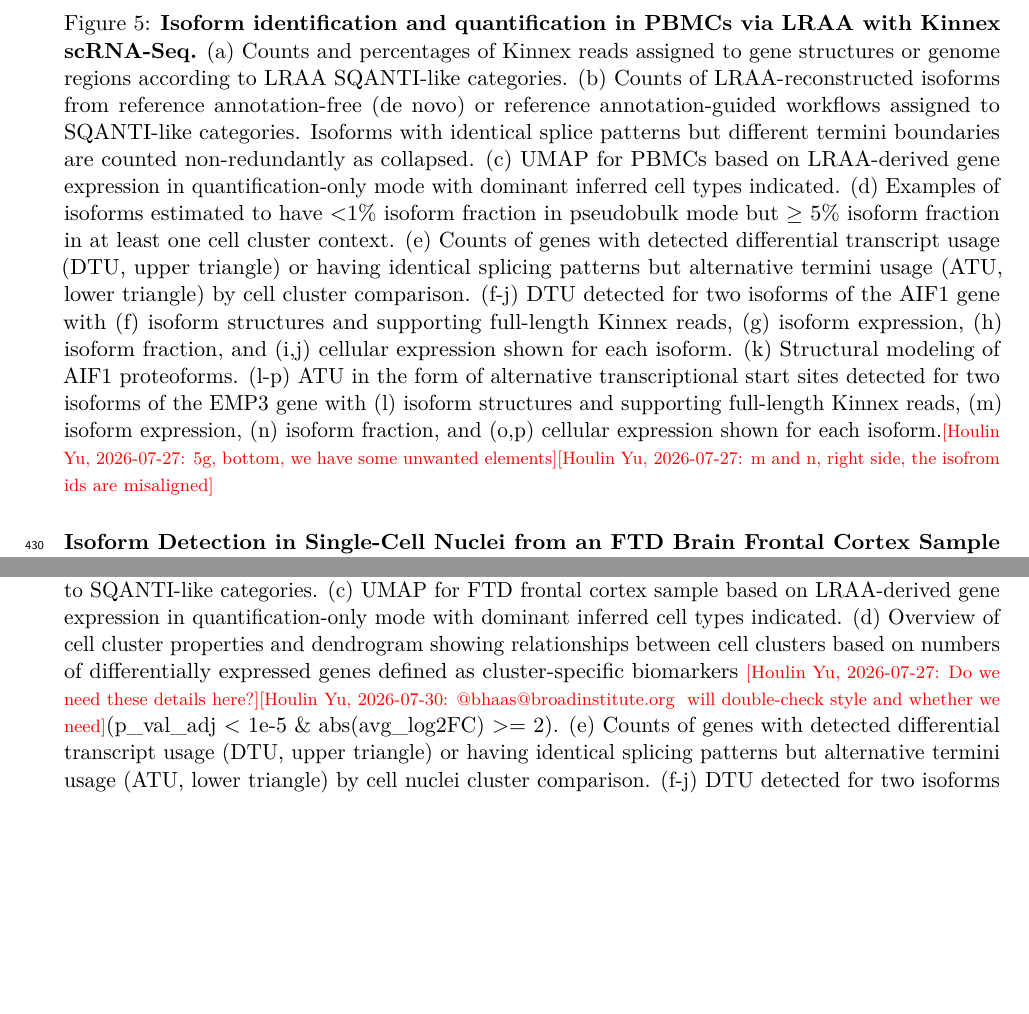
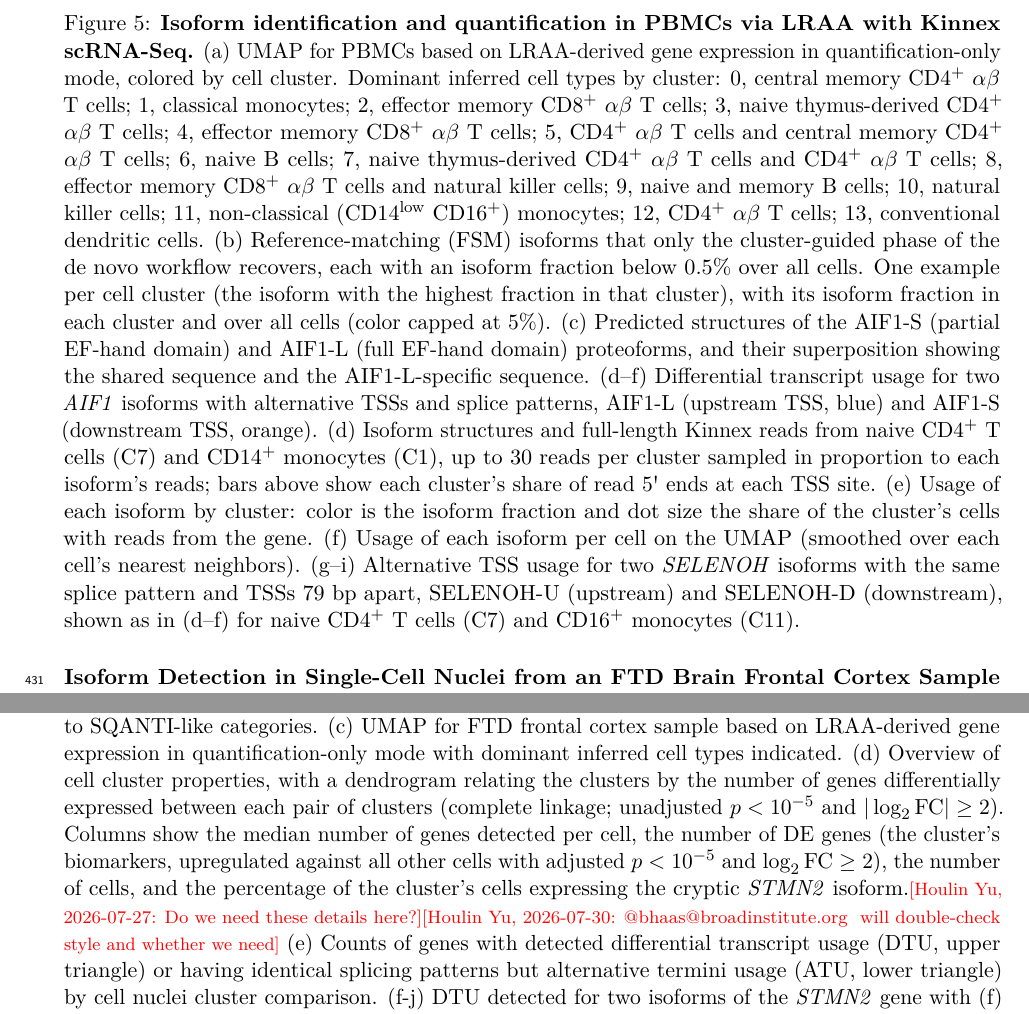
Before and after one commit to MethodsDev/LRAA-paper-LaTeX, a LaTeX document (main.tex, which reads sections/results.tex): two parts of pages 19 and 22 of 59, joined at a grey line, cut so that both start at the same text, the shorter picture padded with empty space. Compiled offline with pdfLaTeX.

Commit message:
Fig 5 assembled from repo panels; legend rewritten for the new layout; Fig 6d legend corrected
- Fig 5: figures/main/Fig5.pdf (built by the analysis repo's __PaperFigs/main_figs/Fig5.tex;
  make sync-figs copies it). Panels: UMAP, FSM-recovered heatmap, AIF1 structure, AIF1 and
  SELENOH blocks. The old 5a/b move to a supplementary figure (their text kept in a comment);
  the DTU/ATU matrix (old 5e) is dropped. The UMAP legend carries the cell-type key.
- Fig 6d legend: the dendrogram uses pairwise DE genes at unadjusted p < 1e-5 and
  |log2FC| >= 2; the DE-gene column counts one-vs-all upregulated markers at adjusted p.
- figures/fixed/: supplied Fig 5 UMAP and AIF1 structure, Fig 6 UMAP.

Co-Authored-By: Claude Opus 5.5 <noreply@anthropic.com>

```diff
--- a/sections/results.tex
+++ b/sections/results.tex
@@ -107,6 +107,8 @@ These findings motivated us to systematically investigate the landscape of novel
 \end{center}
 
-\captionof{figure}{\textbf{Isoform identification and quantification in PBMCs via LRAA with Kinnex scRNA-Seq.} (a) Counts and percentages of Kinnex reads assigned to gene structures or genome regions according to LRAA SQANTI-like categories. (b) Counts of LRAA-reconstructed isoforms from reference annotation-free (de novo) or reference annotation-guided workflows assigned to SQANTI-like categories. Isoforms with identical splice patterns but different termini boundaries are counted non-redundantly as collapsed. (c) UMAP for PBMCs based on LRAA-derived gene expression in quantification-only mode with dominant inferred cell types indicated. (d) Examples of isoforms estimated to have \textless1\% isoform fraction in pseudobulk mode but ≥ 5\% isoform fraction in at least one cell cluster context. (e) Counts of genes with detected differential transcript usage (DTU, upper triangle) or having identical splicing patterns but alternative termini usage (ATU, lower triangle) by cell cluster comparison. (f-j) DTU detected for two isoforms of the AIF1 gene with (f) isoform structures and supporting full-length Kinnex reads, (g) isoform expression, (h) isoform fraction, and (i,j) cellular expression shown for each isoform. (k) Structural modeling of AIF1 proteoforms. (l-p) ATU in the form of alternative transcriptional start sites detected for two isoforms of the EMP3 gene with (l) isoform structures and supporting full-length Kinnex reads, (m) isoform expression, (n) isoform fraction, and (o,p) cellular expression shown for each isoform.\doccomment{Houlin Yu}{2026-07-27}{5g, bottom, we have some unwanted elements}\doccomment{Houlin Yu}{2026-07-27}{m and n, right side, the isofrom ids are misaligned}}\label{fig:5}
+% Former Fig 5a,b text, for the new supplementary figure of read and isoform categories (PBMC and FTD):
+% (a) Counts and percentages of Kinnex reads assigned to gene structures or genome regions according to LRAA SQANTI-like categories. (b) Counts of LRAA-reconstructed isoforms from reference annotation-free (de novo) or reference annotation-guided workflows assigned to SQANTI-like categories. Isoforms with identical splice patterns but different termini boundaries are counted non-redundantly as collapsed.
+\captionof{figure}{\textbf{Isoform identification and quantification in PBMCs via LRAA with Kinnex scRNA-Seq.} (a) UMAP for PBMCs based on LRAA-derived gene expression in quantification-only mode, colored by cell cluster. Dominant inferred cell types by cluster: 0, central memory CD4\textsuperscript{+} $\alpha\beta$ T cells; 1, classical monocytes; 2, effector memory CD8\textsuperscript{+} $\alpha\beta$ T cells; 3, naive thymus-derived CD4\textsuperscript{+} $\alpha\beta$ T cells; 4, effector memory CD8\textsuperscript{+} $\alpha\beta$ T cells; 5, CD4\textsuperscript{+} $\alpha\beta$ T cells and central memory CD4\textsuperscript{+} $\alpha\beta$ T cells; 6, naive B cells; 7, naive thymus-derived CD4\textsuperscript{+} $\alpha\beta$ T cells and CD4\textsuperscript{+} $\alpha\beta$ T cells; 8, effector memory CD8\textsuperscript{+} $\alpha\beta$ T cells and natural killer cells; 9, naive and memory B cells; 10, natural killer cells; 11, non-classical (CD14\textsuperscript{low} CD16\textsuperscript{+}) monocytes; 12, CD4\textsuperscript{+} $\alpha\beta$ T cells; 13, conventional dendritic cells. (b) Reference-matching (FSM) isoforms that only the cluster-guided phase of the de novo workflow recovers, each with an isoform fraction below 0.5\% over all cells. One example per cell cluster (the isoform with the highest fraction in that cluster), with its isoform fraction in each cluster and over all cells (color capped at 5\%). (c) Predicted structures of the AIF1-S (partial EF-hand domain) and AIF1-L (full EF-hand domain) proteoforms, and their superposition showing the shared sequence and the AIF1-L-specific sequence. (d--f) Differential transcript usage for two \emph{AIF1} isoforms with alternative TSSs and splice patterns, AIF1-L (upstream TSS, blue) and AIF1-S (downstream TSS, orange). (d) Isoform structures and full-length Kinnex reads from naive CD4\textsuperscript{+} T cells (C7) and CD14\textsuperscript{+} monocytes (C1), up to 30 reads per cluster sampled in proportion to each isoform's reads; bars above show each cluster's share of read 5\textquotesingle{} ends at each TSS site. (e) Usage of each isoform by cluster: color is the isoform fraction and dot size the share of the cluster's cells with reads from the gene. (f) Usage of each isoform per cell on the UMAP (smoothed over each cell's nearest neighbors). (g--i) Alternative TSS usage for two \emph{SELENOH} isoforms with the same splice pattern and TSSs 79 bp apart, SELENOH-U (upstream) and SELENOH-D (downstream), shown as in (d--f) for naive CD4\textsuperscript{+} T cells (C7) and CD16\textsuperscript{+} monocytes (C11).}\label{fig:5}
 
 \paragraph{Isoform Detection in Single-Cell Nuclei from an FTD Brain Frontal Cortex Sample}\label{isoform-detection-in-single-cell-nuclei-from-an-ftd-brain-frontal-cortex-sample}
 
@@ -128,4 +130,4 @@ We applied the same proteoform analysis pipeline to FTD brain frontal cortex sam
 \pandocbounded{\includegraphics{figures/docx_export/Fig6.png}}
 \end{center}
 
-\captionof{figure}{Isoform identification and quantification in an FTD brain frontal cortex via LRAA with Kinnex snRNA-Seq. (a) Counts and percentages of Kinnex reads assigned to gene structures or genome regions according to LRAA SQANTI-like categories. (b) Counts of LRAA-reconstructed isoforms from reference annotation-free (de novo) or reference annotation-guided workflows assigned to SQANTI-like categories. (c) UMAP for FTD frontal cortex sample based on LRAA-derived gene expression in quantification-only mode with dominant inferred cell types indicated. (d) Overview of cell cluster properties and dendrogram showing relationships between cell clusters based on numbers of differentially expressed genes defined as cluster-specific biomarkers \doccomment{Houlin Yu}{2026-07-27}{Do we need these~details here?}\doccomment{Houlin Yu}{2026-07-30}{@bhaas@broadinstitute.org~ will double-check style and whether we need}(p\_val\_adj \textless{} 1e-5 \& abs(avg\_log2FC) \textgreater= 2). (e) Counts of genes with detected differential transcript usage (DTU, upper triangle) or having identical splicing patterns but alternative termini usage (ATU, lower triangle) by cell nuclei cluster comparison. (f-j) DTU detected for two isoforms of the \emph{STMN2} gene with (f) isoform structures and supporting full-length Kinnex reads, with the pathogenic cryptic isoform at top and canonical \emph{STMN2} isoform at bottom, (g) isoform expression, (h) isoform fraction, and (i,j) cellular expression shown for each isoform. (k-o) ATU in the form of alternative polyadenylation sites detected for two isoforms of the \emph{EIF1} gene with (k) isoform structures and full-length Kinnex reads, (l) isoform expression, (m) isoform fraction, and (n,o) cellular nuclei expression shown for each isoform.}\label{fig:6}
+\captionof{figure}{Isoform identification and quantification in an FTD brain frontal cortex via LRAA with Kinnex snRNA-Seq. (a) Counts and percentages of Kinnex reads assigned to gene structures or genome regions according to LRAA SQANTI-like categories. (b) Counts of LRAA-reconstructed isoforms from reference annotation-free (de novo) or reference annotation-guided workflows assigned to SQANTI-like categories. (c) UMAP for FTD frontal cortex sample based on LRAA-derived gene expression in quantification-only mode with dominant inferred cell types indicated. (d) Overview of cell cluster properties, with a dendrogram relating the clusters by the number of genes differentially expressed between each pair of clusters (complete linkage; unadjusted $p < 10^{-5}$ and $|\log_2 \mathrm{FC}| \geq 2$). Columns show the median number of genes detected per cell, the number of DE genes (the cluster's biomarkers, upregulated against all other cells with adjusted $p < 10^{-5}$ and $\log_2 \mathrm{FC} \geq 2$), the number of cells, and the percentage of the cluster's cells expressing the cryptic \emph{STMN2} isoform.\doccomment{Houlin Yu}{2026-07-27}{Do we need these~details here?}\doccomment{Houlin Yu}{2026-07-30}{@bhaas@broadinstitute.org~ will double-check style and whether we need} (e) Counts of genes with detected differential transcript usage (DTU, upper triangle) or having identical splicing patterns but alternative termini usage (ATU, lower triangle) by cell nuclei cluster comparison. (f-j) DTU detected for two isoforms of the \emph{STMN2} gene with (f) isoform structures and supporting full-length Kinnex reads, with the pathogenic cryptic isoform at top and canonical \emph{STMN2} isoform at bottom, (g) isoform expression, (h) isoform fraction, and (i,j) cellular expression shown for each isoform. (k-o) ATU in the form of alternative polyadenylation sites detected for two isoforms of the \emph{EIF1} gene with (k) isoform structures and full-length Kinnex reads, (l) isoform expression, (m) isoform fraction, and (n,o) cellular nuclei expression shown for each isoform.}\label{fig:6}
```
Also changed, not shown: Makefile, README.md, figures/fixed/Fig5-PBMCs_AIF1_prot3D.pdf (added), figures/fixed/Fig5-PBMCs_umap.pdf (added), figures/fixed/Fig6-ALS_umap.pdf (added), figures/main/Fig5.pdf (added), sections/results.tex (2 more changed lines).
